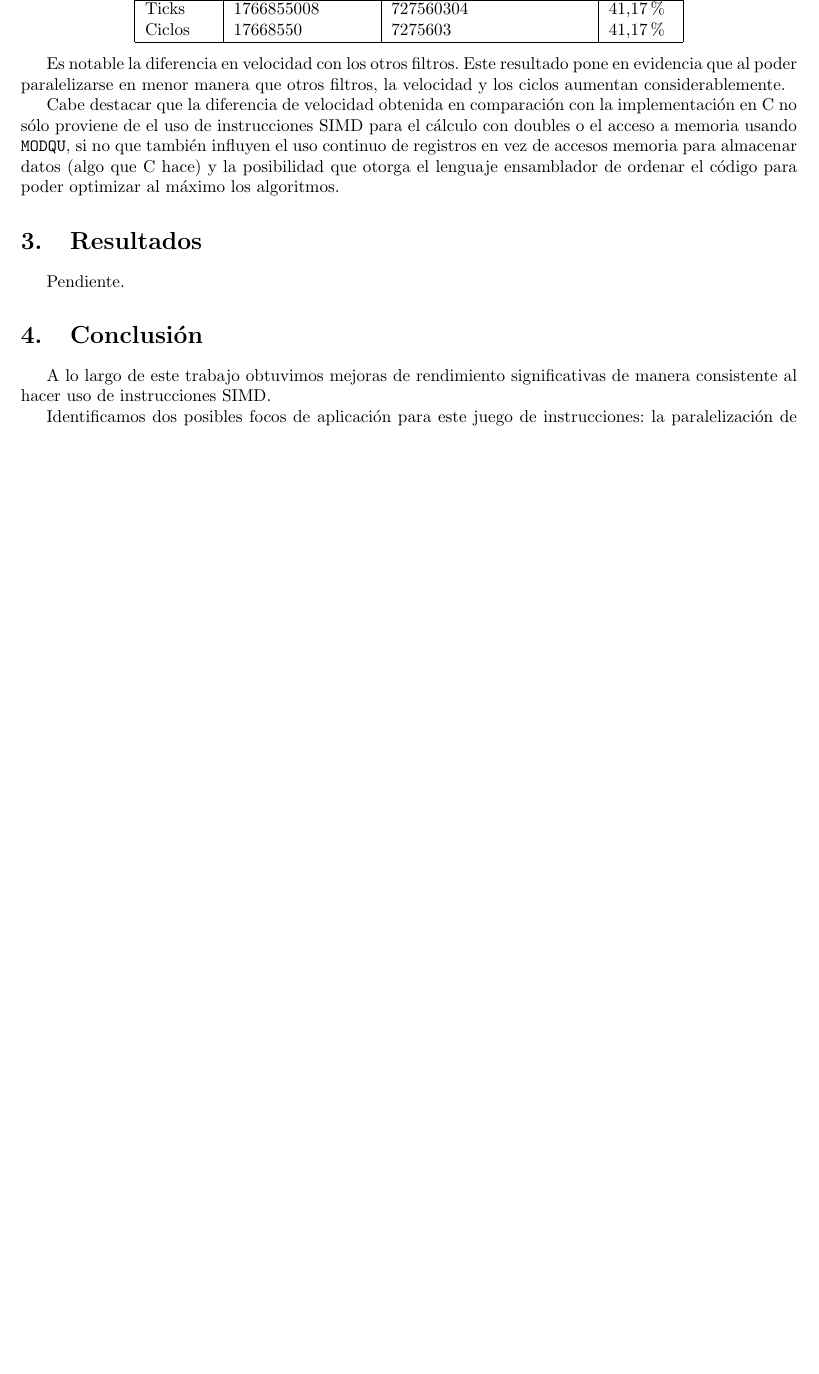
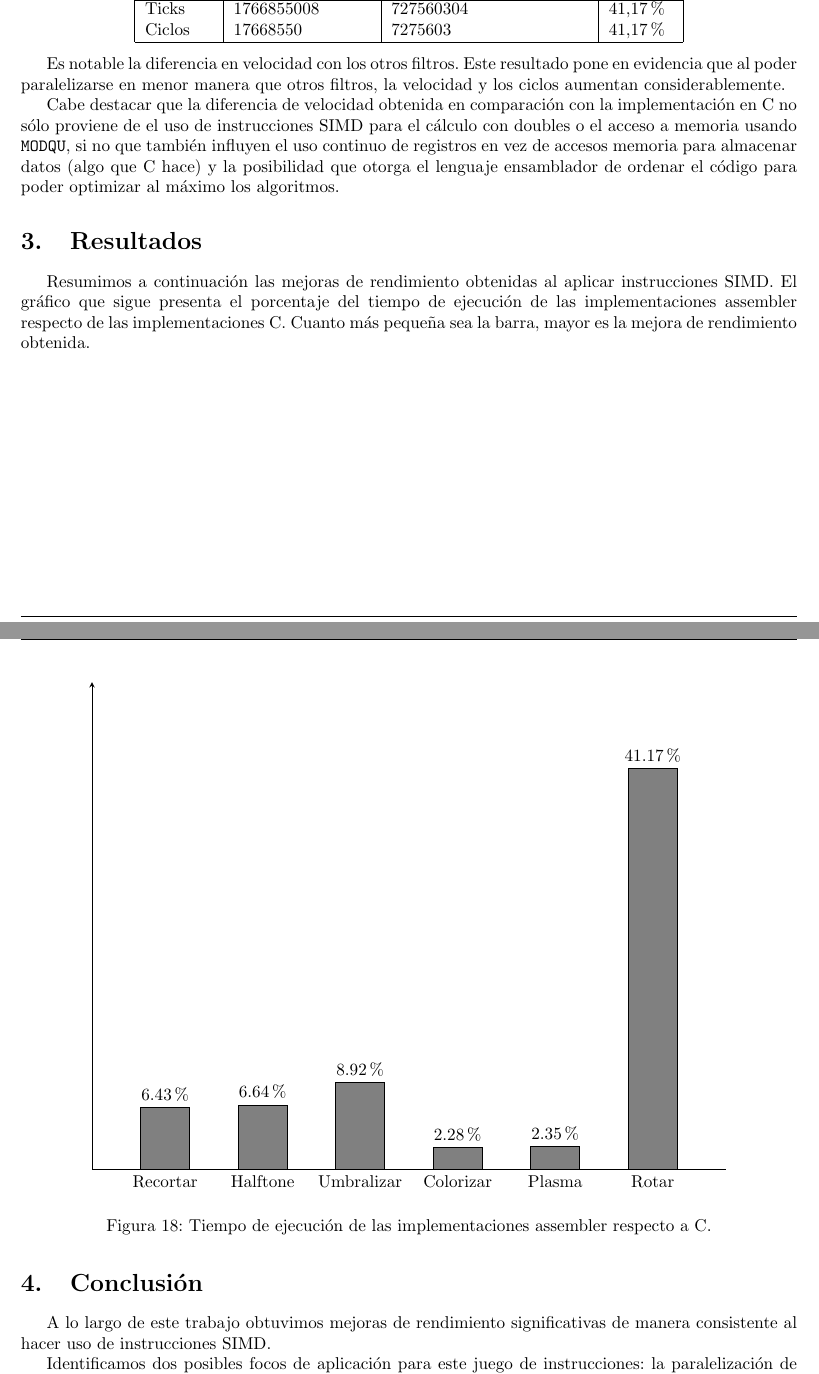
Before and after one commit to LeandroLovisolo/Orga2-TP2, a LaTeX document (informe/informe.tex): part of page 22 of 23 before the commit and two parts of pages 22 and 23 of 23 after it, the two joined at a grey line, cut so that both start at the same text, the shorter picture padded with empty space. Compiled offline with pdfLaTeX.

Commit message:
Resultados

```diff
--- a/informe/informe.tex
+++ b/informe/informe.tex
@@ -280,7 +280,57 @@ En la siguiente sección analizamos cada una de las implementaciones y describim
 
 \section{Resultados}
 
-Pendiente.
+Resumimos a continuación las mejoras de rendimiento obtenidas al aplicar instrucciones SIMD. El gráfico que sigue presenta el porcentaje del tiempo de ejecución de las implementaciones assembler respecto de las implementaciones C. Cuanto más pequeña sea la barra, mayor es la mejora de rendimiento obtenida.
+
+\begin{figure}[H]
+    \centering
+    \begin{tikzpicture}[>=stealth]
+        % Porcentajes
+        \def\recortar  {6.43}
+        \def\halftone  {6.64}
+        \def\umbralizar{8.92}
+        \def\colorizar {2.28}
+        \def\plasma    {2.35}
+        \def\rotar     {41.17}
+
+        \def\escala    {0.2}
+
+        % Recortar
+        \filldraw[fill=gray] (1,    0) rectangle ++(1, {\recortar * \escala});
+        \draw                (1.5,  0) node[anchor=north]{Recortar};
+        \draw                (1.5, {\recortar * \escala}) node[anchor=south]{\recortar\%};
+
+        % Halftone
+        \filldraw[fill=gray] (3,    0) rectangle +(1, {\halftone * \escala});
+        \draw                (3.5,  0) node[anchor=north]{Halftone};
+        \draw                (3.5, {\halftone * \escala}) node[anchor=south]{\halftone\%};
+
+        % Umbralizar
+        \filldraw[fill=gray] (5,    0) rectangle +(1, {\umbralizar * \escala});
+        \draw                (5.5,  0) node[anchor=north]{Umbralizar};
+        \draw                (5.5, {\umbralizar * \escala}) node[anchor=south]{\umbralizar\%};
+
+        % Colorizar
+        \filldraw[fill=gray] (7,    0) rectangle +(1, {\colorizar * \escala});
+        \draw                (7.5,  0) node[anchor=north]{Colorizar};
+        \draw                (7.5, {\colorizar * \escala}) node[anchor=south]{\colorizar\%};
+
+        % Plasma
+        \filldraw[fill=gray] (9,    0) rectangle +(1, {\plasma * \escala});
+        \draw                (9.5,  0) node[anchor=north]{Plasma};
+        \draw                (9.5, {\plasma * \escala}) node[anchor=south]{\plasma\%};
+
+        % Rotar
+        \filldraw[fill=gray] (11,   0) rectangle +(1, {\rotar * \escala});
+        \draw                (11.5, 0) node[anchor=north]{Rotar};
+        \draw                (11.5, {\rotar * \escala}) node[anchor=south]{\rotar\%};
+
+        % Ejes
+        \draw [->] (0, 0) -- +(0,  10);
+        \draw      (0, 0) -- +(13, 0);
+    \end{tikzpicture}
+    \caption{Tiempo de ejecución de las implementaciones assembler respecto a C.}
+\end{figure}
 
 
 %%%%%%%%%%%%%%%%%%%%%%%%%%%%%%%%%%%%%%%%%%%%%%%%%%%%%%%%%%%%%%%%%%%%%%%%%%%%%%%
```
Also changed, not shown: informe/calcq.png (deleted), informe/cpmmax.png (deleted), informe/unpackxmm1.png (deleted).
